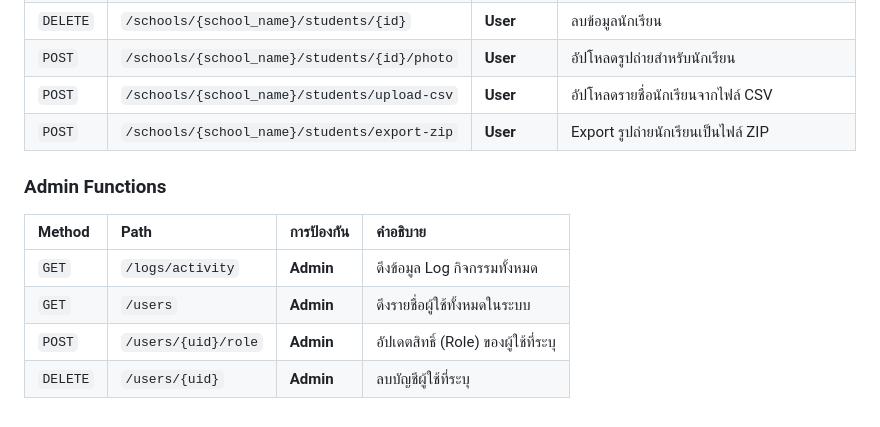
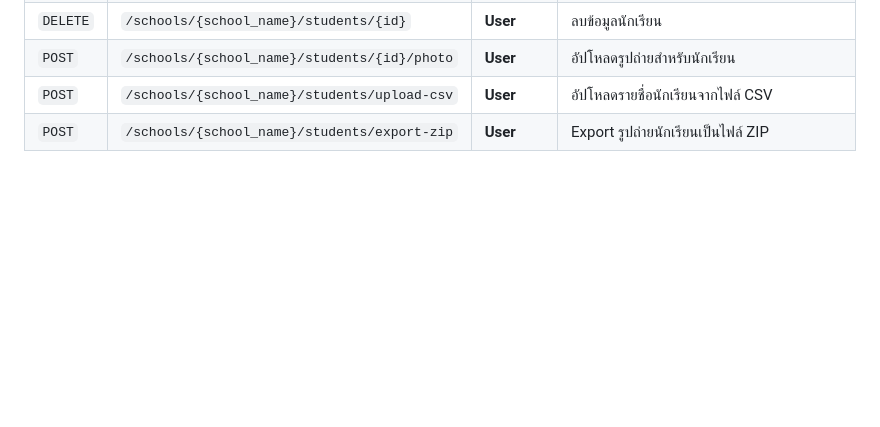
Before and after one commit to PoomITD65/EasyCrop, a Markdown page: README.md, the part around the change. Drawn GitHub-style; blank space fills up the shorter version.

```diff
--- a/README.md
+++ b/README.md
@@ -129,11 +129,3 @@ Endpoint ทั้งหมดจะอยู่ภายใต้ prefix `/api`
 | `POST`   | `/schools/{school_name}/students/{id}/photo` | **User** | อัปโหลดรูปถ่ายสำหรับนักเรียน                      |
 | `POST`   | `/schools/{school_name}/students/upload-csv` | **User** | อัปโหลดรายชื่อนักเรียนจากไฟล์ CSV                 |
 | `POST`   | `/schools/{school_name}/students/export-zip` | **User** | Export รูปถ่ายนักเรียนเป็นไฟล์ ZIP                |
-
-### Admin Functions
-| Method   | Path                          | การป้องกัน     | คำอธิบาย                                           |
-| :------- | :---------------------------- | :------------- | :------------------------------------------------- |
-| `GET`    | `/logs/activity`              | **Admin** | ดึงข้อมูล Log กิจกรรมทั้งหมด                   |
-| `GET`    | `/users`                      | **Admin** | ดึงรายชื่อผู้ใช้ทั้งหมดในระบบ                 |
-| `POST`   | `/users/{uid}/role`           | **Admin** | อัปเดตสิทธิ์ (Role) ของผู้ใช้ที่ระบุ           |
-| `DELETE` | `/users/{uid}`                | **Admin** | ลบบัญชีผู้ใช้ที่ระบุ                          |
```
